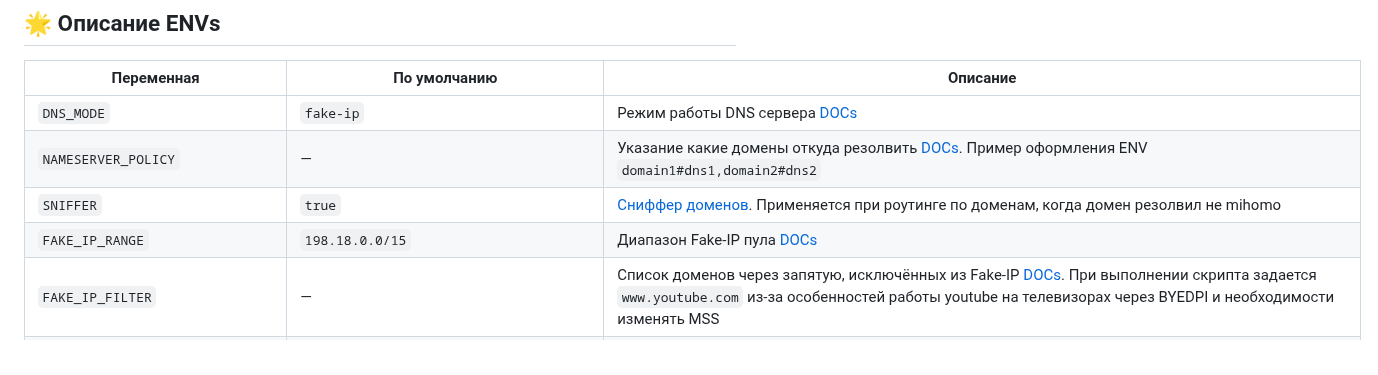
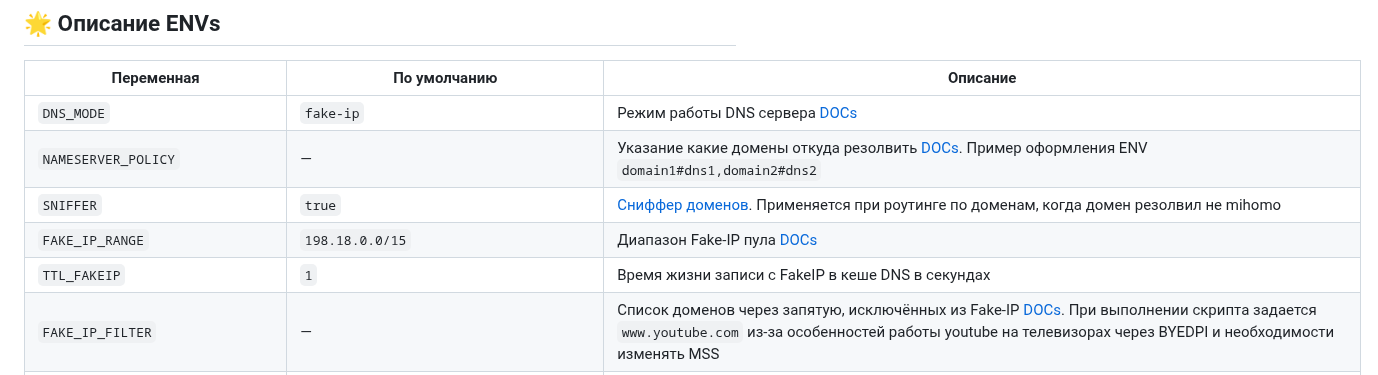
Before and after one commit to Medium1992/mihomo-proxy-ros, a Markdown page: README_RU.md, the part around the change. Drawn GitHub-style.

```diff
--- a/README_RU.md
+++ b/README_RU.md
@@ -51,6 +51,7 @@
 | `NAMESERVER_POLICY`    | —                                     | Указание какие домены откуда резолвить [DOCs](https://wiki.metacubex.one/ru/config/dns/#nameserver-policy). Пример оформления ENV `domain1#dns1,domain2#dns2` |
 | `SNIFFER`              | `true`                                | [Сниффер доменов](https://wiki.metacubex.one/ru/config/sniff). Применяется при роутинге по доменам, когда домен резолвил не mihomo |
 | `FAKE_IP_RANGE`        | `198.18.0.0/15`                       | Диапазон Fake-IP пула [DOCs](https://wiki.metacubex.one/ru/config/dns/#fake-ip-range) |
+| `TTL_FAKEIP`           | `1`                                   | Время жизни записи с FakeIP в кеше DNS в секундах |
 | `FAKE_IP_FILTER`       | —                                     | Список доменов через запятую, исключённых из Fake-IP [DOCs](https://wiki.metacubex.one/ru/config/dns/#fake-ip-filter). При выполнении скрипта задается `www.youtube.com` из-за особенностей работы youtube на телевизорах через BYEDPI и необходимости изменять MSS |
 | `FAKE_IP_FILTER_MODE`  | `blacklist`                           | Режим работы fakeip filter [DOCs](https://wiki.metacubex.one/ru/config/dns/#fake-ip-filter-mode-blacklist) |
 | `EXTERNAL_UI_URL`      | [ссылка](https://github.com/MetaCubeX/metacubexd/archive/refs/heads/gh-pages.zip) | Ссылка на веб-интерфейс (zip-архив) [DOCs](https://wiki.metacubex.one/ru/config/general/#url) |
```
